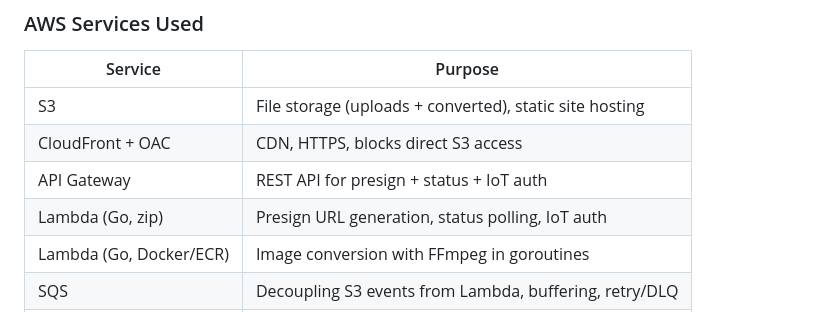
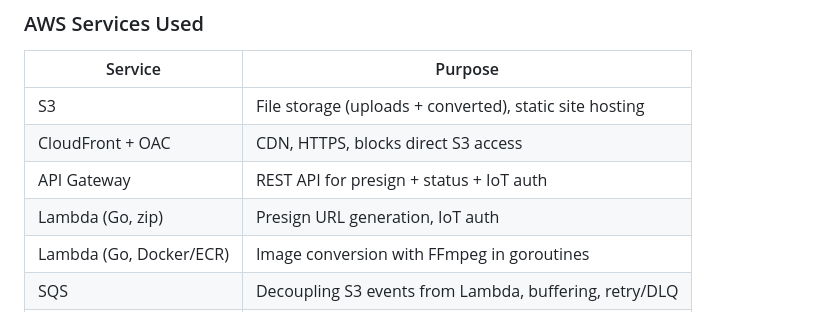
Before and after one commit to Kiraid/Morphix, a Markdown page: README.md, the part around the change. GitHub-like rendering.

Commit message:
Update Lambda function description in README
Removed 'status polling' from Lambda function description.

```diff
--- a/README.md
+++ b/README.md
@@ -44,7 +44,7 @@ Browser (CloudFront URL)
 | S3 | File storage (uploads + converted), static site hosting |
 | CloudFront + OAC | CDN, HTTPS, blocks direct S3 access |
 | API Gateway | REST API for presign + status + IoT auth |
-| Lambda (Go, zip) | Presign URL generation, status polling, IoT auth |
+| Lambda (Go, zip) | Presign URL generation, IoT auth |
 | Lambda (Go, Docker/ECR) | Image conversion with FFmpeg in goroutines |
 | SQS | Decoupling S3 events from Lambda, buffering, retry/DLQ |
 | IoT Core (MQTT) | Real-time push notification to browser |
```
